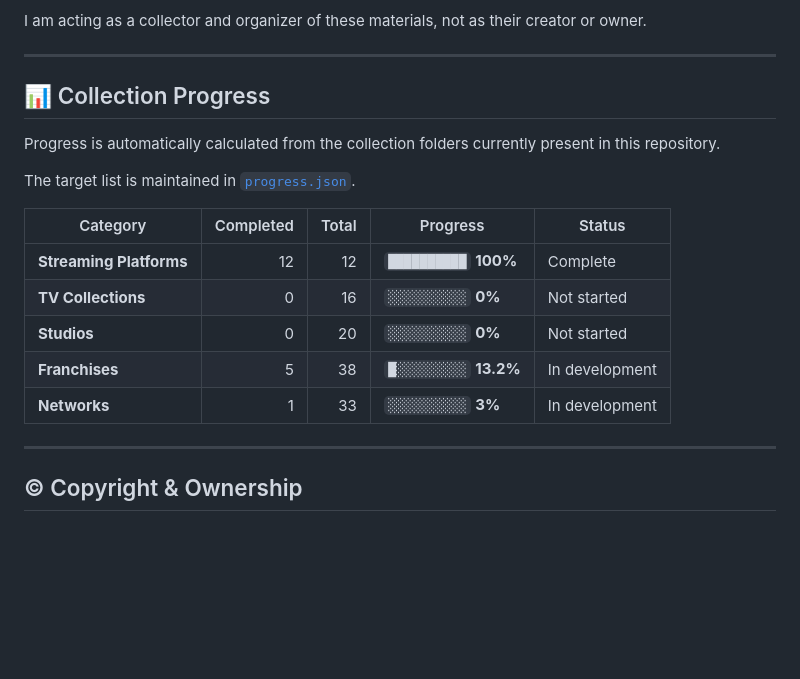
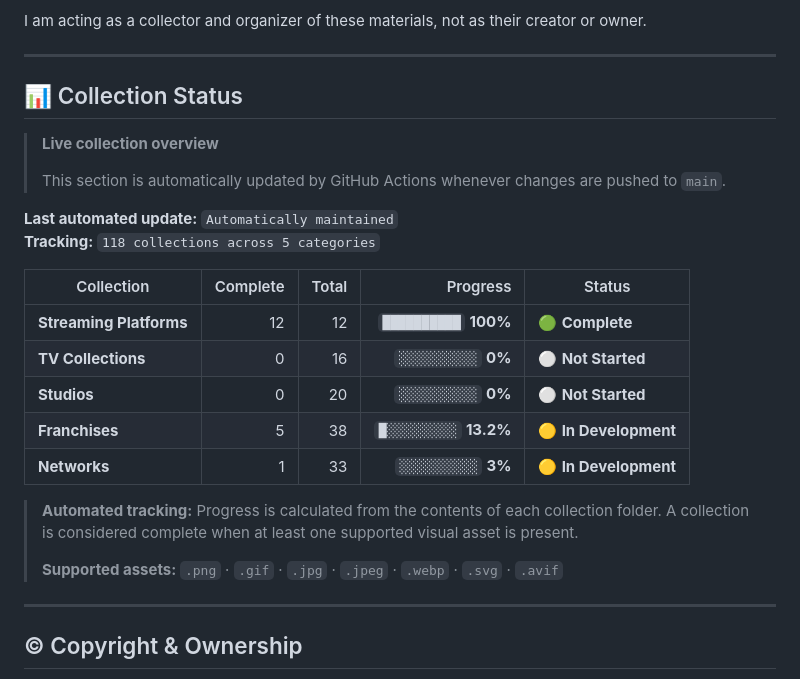
Before and after one commit to IkoMosiEntertainmentHub/Nuvio-Logo-Collection, a Markdown page: README.md, the part around the change. Drawn GitHub-style; blank space fills up the shorter version.

```diff
--- a/README.md
+++ b/README.md
@@ -28,23 +28,30 @@ The purpose of this repository is to **collect, organize, and make these assets
 I am acting as a collector and organizer of these materials, not as their creator or owner.
 
 ---
-## 📊 Collection Progress
+## 📊 Collection Status
 
-Progress is automatically calculated from the collection folders currently present in this repository.
+> **Live collection overview**
+>
+> This section is automatically updated by GitHub Actions whenever changes are pushed to `main`.
 
-The target list is maintained in [`progress.json`](./progress.json).
+**Last automated update:** `Automatically maintained`
+**Tracking:** `118 collections across 5 categories`
 
 <!-- COLLECTION_PROGRESS_START -->
 
-| Category | Completed | Total | Progress | Status |
-| --- | ---: | ---: | --- | --- |
-| **Streaming Platforms** | 12 | 12 | `██████████` **100%** | Complete |
-| **TV Collections** | 0 | 16 | `░░░░░░░░░░` **0%** | Not started |
-| **Studios** | 0 | 20 | `░░░░░░░░░░` **0%** | Not started |
-| **Franchises** | 5 | 38 | `█░░░░░░░░░` **13.2%** | In development |
-| **Networks** | 1 | 33 | `░░░░░░░░░░` **3%** | In development |
+| Collection | Complete | Total | Progress | Status |
+| --- | ---: | ---: | ---: | --- |
+| **Streaming Platforms** | 12 | 12 | `██████████` **100%** | 🟢 **Complete** |
+| **TV Collections** | 0 | 16 | `░░░░░░░░░░` **0%** | ⚪ **Not Started** |
+| **Studios** | 0 | 20 | `░░░░░░░░░░` **0%** | ⚪ **Not Started** |
+| **Franchises** | 5 | 38 | `█░░░░░░░░░` **13.2%** | 🟡 **In Development** |
+| **Networks** | 1 | 33 | `░░░░░░░░░░` **3%** | 🟡 **In Development** |
 
 <!-- COLLECTION_PROGRESS_END -->
+
+> **Automated tracking:** Progress is calculated from the contents of each collection folder. A collection is considered complete when at least one supported visual asset is present.
+>
+> **Supported assets:** `.png` · `.gif` · `.jpg` · `.jpeg` · `.webp` · `.svg` · `.avif`
 ---
 
 ## © Copyright & Ownership
```
